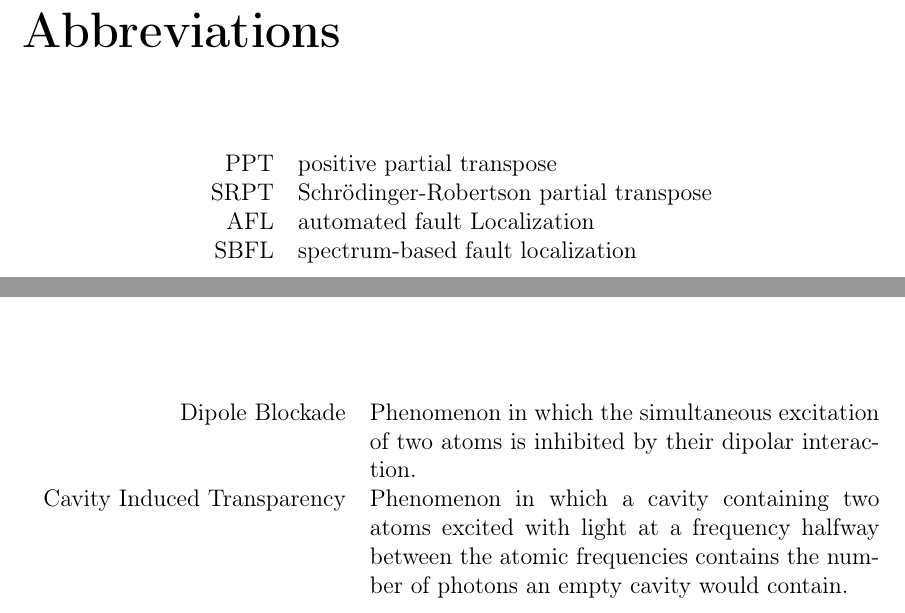
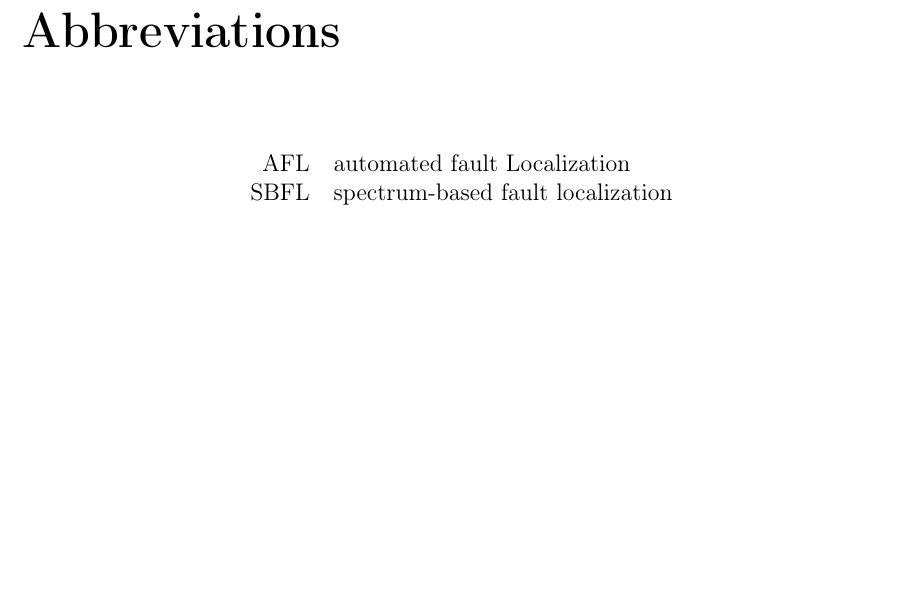
Before and after one commit to noorbuchi/Senior-Thesis-AFLuent-2022, a LaTeX thesis (SeniorThesis.tex, which reads preamble/abbreviations.tex, preamble/glossary.tex, preamble/mydefinitions.tex): two parts of pages 4 and 5 of 50 before the commit and part of page 4 of 50 after it, the two joined at a grey line, cut so that both start at the same text, the shorter picture padded with empty space. Compiled offline with pdfLaTeX.

Commit message:
add todos

```diff
--- a/preamble/abbreviations.tex
+++ b/preamble/abbreviations.tex
@@ -1,9 +1,7 @@
 \unnumberedchapter{Abbreviations}
 \chapter*{Abbreviations}
-
+% TODO: add more if needed
 \begin{longtable}{rl}
-PPT & positive partial transpose\\
-SRPT & Schr\"odinger-Robertson partial transpose\\
 AFL & automated fault Localization\\
 SBFL & spectrum-based fault localization
 \end{longtable}
--- a/preamble/glossary.tex
+++ b/preamble/glossary.tex
@@ -1,10 +1,10 @@
 \unnumberedchapter{Glossary}
 \chapter*{Glossary}
-
+% TODO:
 % Break up this table into several ones if it takes up more than one page
 \begin{center}
 \begin{longtable}{r p{0.58 \textwidth}}
-Dipole Blockade & Phenomenon in which the simultaneous excitation of two atoms is inhibited by their dipolar interaction. \\
-Cavity Induced Transparency & Phenomenon in which a cavity containing two atoms excited with light at a frequency halfway between the atomic frequencies contains the number of photons an empty cavity would contain.  \\
+% Dipole Blockade & Phenomenon in which the simultaneous excitation of two atoms is inhibited by their dipolar interaction. \\
+% Cavity Induced Transparency & Phenomenon in which a cavity containing two atoms excited with light at a frequency halfway between the atomic frequencies contains the number of photons an empty cavity would contain.  \\
 \end{longtable}
 \end{center}
--- a/preamble/mydefinitions.tex
+++ b/preamble/mydefinitions.tex
@@ -6,7 +6,7 @@
 \newcommand{\thesistitle}{AFLuent: An Implementation and Evaluation of Automated Fault Localization Tool in Python} % Title of the thesis
 \newcommand{\submissiondate}{\today} % Submission date "Month, date year"
 \newcommand{\supervisor}{Dr. Gregory Kapfhammer} % First reader's name
-\newcommand{\cosupervisor}{Dr. Aravind Mohan} % Second reader's name
+\newcommand{\cosupervisor}{Maria Kim Heinert} % Second reader's name
 
 
 %----------------------------------------------------------------------------------------
```
Also changed, not shown: preamble/abstract.tex (+1 -1 lines), preamble/acknowledgments.tex (+1 -1 lines), preamble/dedication.tex (+1 -1 lines).
